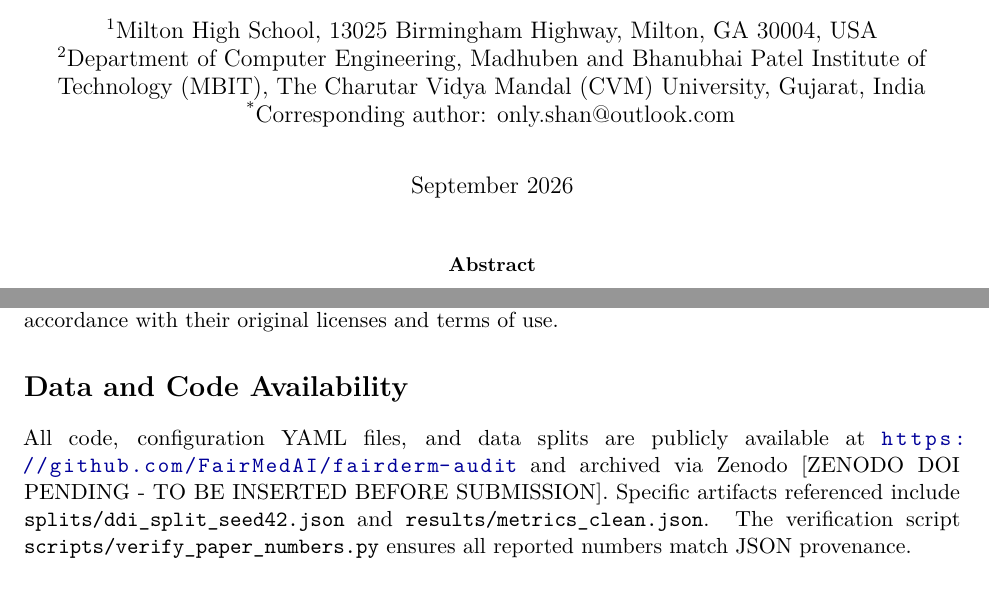
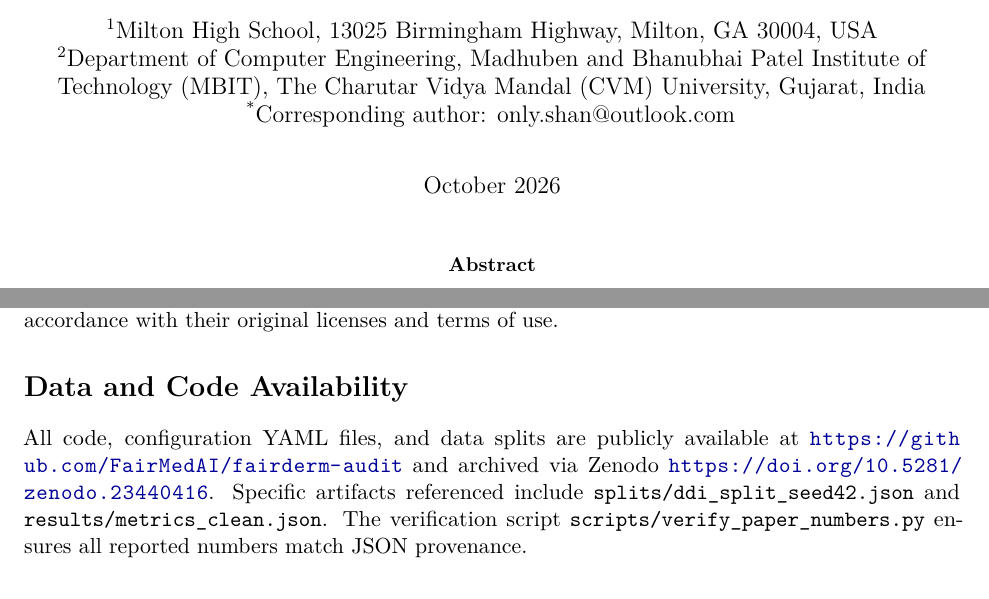
Before and after one commit to FairMedAI/fairderm-audit, a LaTeX paper (paper_latex/main.tex, which reads paper_latex/sections/declarations.tex): two parts of pages 1 and 21 of 24, joined at a grey line, cut so that both start at the same text. Compiled offline with pdfLaTeX.

Commit message:
final: insert Zenodo DOI 10.5281/zenodo.23440416 - manual record v1.0.2, commit e6eb44a
Co-authored-by: Copilot <223556219+Copilot@users.noreply.github.com>

```diff
--- a/paper_latex/main.tex
+++ b/paper_latex/main.tex
@@ -36,7 +36,7 @@
 \affil[2]{Department of Computer Engineering, Madhuben and Bhanubhai Patel Institute of Technology (MBIT), The Charutar Vidya Mandal (CVM) University, Gujarat, India}
 \affil[*]{Corresponding author: only.shan@outlook.com}
 
-\date{September 2026}
+\date{October 2026}
 
 \begin{document}
 
--- a/paper_latex/sections/declarations.tex
+++ b/paper_latex/sections/declarations.tex
@@ -2,8 +2,7 @@
 This study used only publicly available, de-identified dermatology datasets: HAM10000 and the Dermatology Data Initiative (DDI). No new human-subject data were collected, and the study was therefore exempt from institutional review board (IRB) approval. Both datasets were used in accordance with their original licenses and terms of use.
 
 \section*{Data and Code Availability}
-All code, configuration YAML files, and data splits are publicly available at \url{https://github.com/FairMedAI/fairderm-audit} and archived via Zenodo [ZENODO DOI PENDING - TO BE INSERTED BEFORE SUBMISSION]. Specific artifacts referenced include \texttt{splits/ddi\_split\_seed42.json} and \texttt{results/metrics\_clean.json}. The verification script \texttt{scripts/verify\_paper\_numbers.py} ensures all reported numbers match JSON provenance.
-% TODO: Replace with actual Zenodo DOI after archiving GitHub release
+All code, configuration YAML files, and data splits are publicly available at \url{https://github.com/FairMedAI/fairderm-audit} and archived via Zenodo \url{https://doi.org/10.5281/zenodo.23440416}. Specific artifacts referenced include \texttt{splits/ddi\_split\_seed42.json} and \texttt{results/metrics\_clean.json}. The verification script \texttt{scripts/verify\_paper\_numbers.py} ensures all reported numbers match JSON provenance.
 
 \section*{Conflict of Interest}
 The authors declare that they have no known competing financial interests or personal relationships that could have appeared to influence the work reported in this paper.
```
Also changed, not shown: FairDerm.pdf (added).
